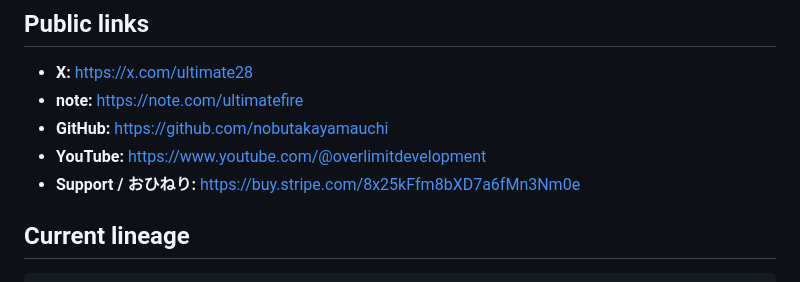
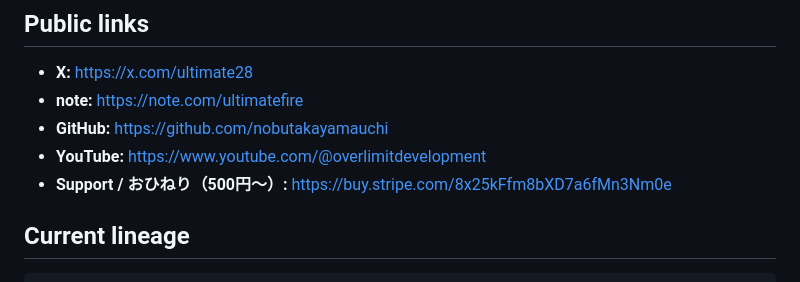
Before and after one commit to nobutakayamauchi/limit-development, a Markdown page: README.md, the part around the change. Drawn GitHub-style.

Commit message:
Clarify support amount as 500 yen and up

```diff
--- a/README.md
+++ b/README.md
@@ -28,7 +28,7 @@ Implementation, evidence, history, and detailed technical truth remain canonical
 - **note:** https://note.com/ultimatefire
 - **GitHub:** https://github.com/nobutakayamauchi
 - **YouTube:** https://www.youtube.com/@overlimitdevelopment
-- **Support / おひねり:** https://buy.stripe.com/8x25kFfm8bXD7a6fMn3Nm0e
+- **Support / おひねり（500円〜）:** https://buy.stripe.com/8x25kFfm8bXD7a6fMn3Nm0e
 
 ## Current lineage
 
```
